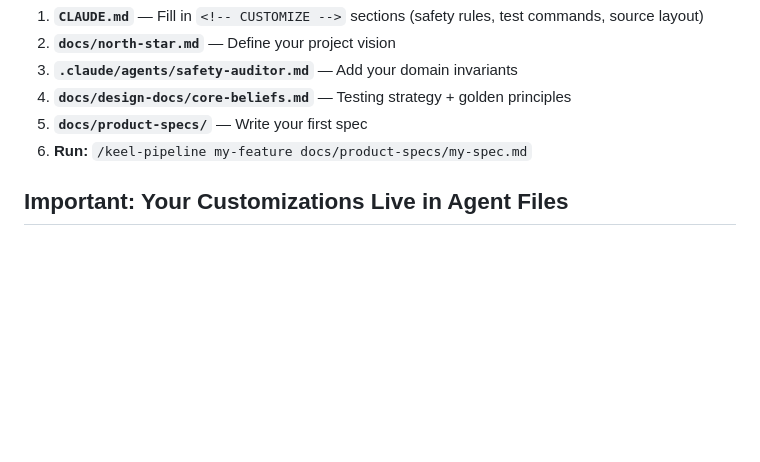
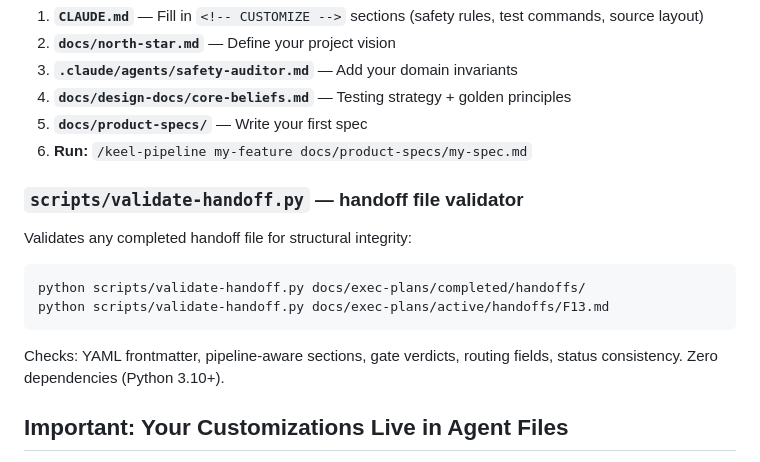
Before and after one commit to TejGandham/keel, a Markdown page: docs/INSTALL.md, the part around the change. GitHub-like rendering; blank space fills up the shorter version.

Commit message:
docs: add validate-handoff.py to INSTALL.md
Co-Authored-By: Claude Opus 4.6 (1M context) <noreply@anthropic.com>

````diff
--- a/docs/INSTALL.md
+++ b/docs/INSTALL.md
@@ -106,6 +106,18 @@ docs/
 5. **`docs/product-specs/`** — Write your first spec
 6. **Run:** `/keel-pipeline my-feature docs/product-specs/my-spec.md`
 
+### `scripts/validate-handoff.py` — handoff file validator
+
+Validates any completed handoff file for structural integrity:
+
+```bash
+python scripts/validate-handoff.py docs/exec-plans/completed/handoffs/
+python scripts/validate-handoff.py docs/exec-plans/active/handoffs/F13.md
+```
+
+Checks: YAML frontmatter, pipeline-aware sections, gate verdicts, routing
+fields, status consistency. Zero dependencies (Python 3.10+).
+
 ## Important: Your Customizations Live in Agent Files
 
 KEEL agents contain `<!-- CUSTOMIZE -->` sections where you add your
````
